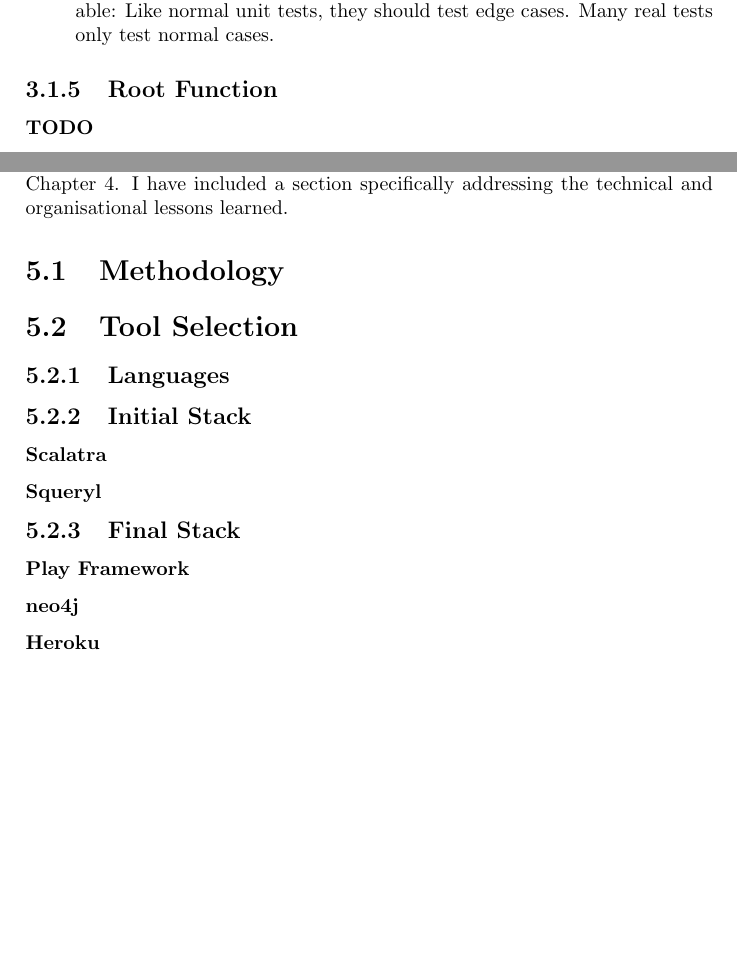
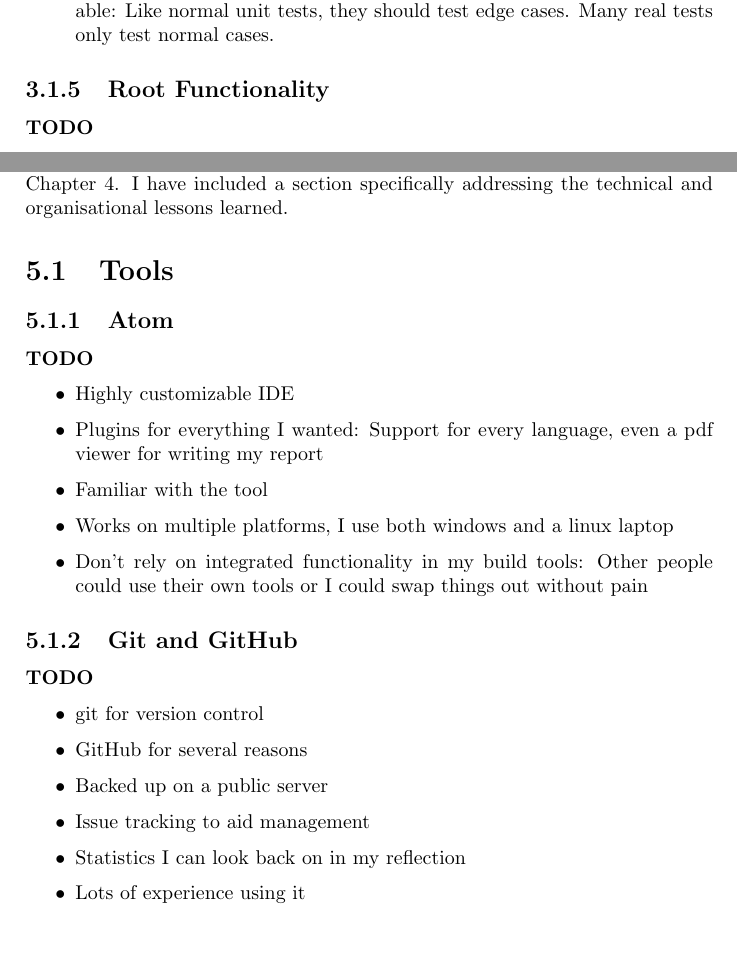
Before and after one commit to uom-cs-projects/uom.angry_atronach, a LaTeX thesis (report/main.tex, which reads report/tex/implementation.tex, report/tex/model.tex): two parts of pages 11 and 14 of 21 before the commit and two parts of pages 11 and 14 of 23 after it, joined at a grey line, cut so that both start at the same text, the shorter picture padded with empty space. Compiled offline with pdfLaTeX.

Commit message:
Filled it deets on the Tools and Technology used.

```diff
--- a/report/tex/implementation.tex
+++ b/report/tex/implementation.tex
@@ -2,3 +2,21 @@
 \label{chapter:implementation}
   This chapter follows the implementation of my prototype website. The focus is on the practical challenges involved in implementing the designs discussed in Chapter \ref{chapter:design}. I have included a section specifically addressing the technical and organisational lessons learned.
 
+  \section{Tools}
+    \subsection{Atom}
+      \todo{
+        \item Highly customizable IDE
+        \item Plugins for everything I wanted: Support for every language, even a pdf viewer for writing my report
+        \item Familiar with the tool
+        \item Works on multiple platforms, I use both windows and a linux laptop
+        \item Don't rely on integrated functionality in my build tools: Other people could use their own tools or I could swap things out without pain
+      }
+
+    \subsection{Git and GitHub}
+      \todo{
+        \item git for version control
+        \item GitHub for several reasons
+        \item Backed up on a public server
+        \item Issue tracking to aid management
+        \item Statistics I can look back on in my reflection
+        \item Lots of experience using it
@@ -5,10 +64 @@
   \section{Methodology}
-  \section{Tool Selection}
-    \subsection{Languages}
-    \subsection{Initial Stack}
-      \subsubsection{Scalatra}
-      \subsubsection{Squeryl}
-    \subsection{Final Stack}
-      \subsubsection{Play Framework}
-      \subsubsection{neo4j}
-      \subsubsection{Heroku}
--- a/report/tex/model.tex
+++ b/report/tex/model.tex
@@ -38,7 +38,7 @@
         \item The test need to be carefully constructed to avoid making them game-able: Like normal unit tests, they should test edge cases. Many real tests only test normal cases.
       }
 
-    \subsection{Root Function}
+    \subsection{Root Functionality}
       \todo{
         \item Perhaps this needs a better name?
         \item Abstracts away the details of the bottom of the graph: There are lots of low level skills we will probably have a lot of trouble working out: e.g. What functionality does a normal baby have? What are the most basic abilities of a human the lead to all other skills being learned (what's built into the hardware?)
```
Also changed, not shown: report/tex/design.tex (+1 -1 lines), report/tex/implementation.tex (48 more changed lines).
